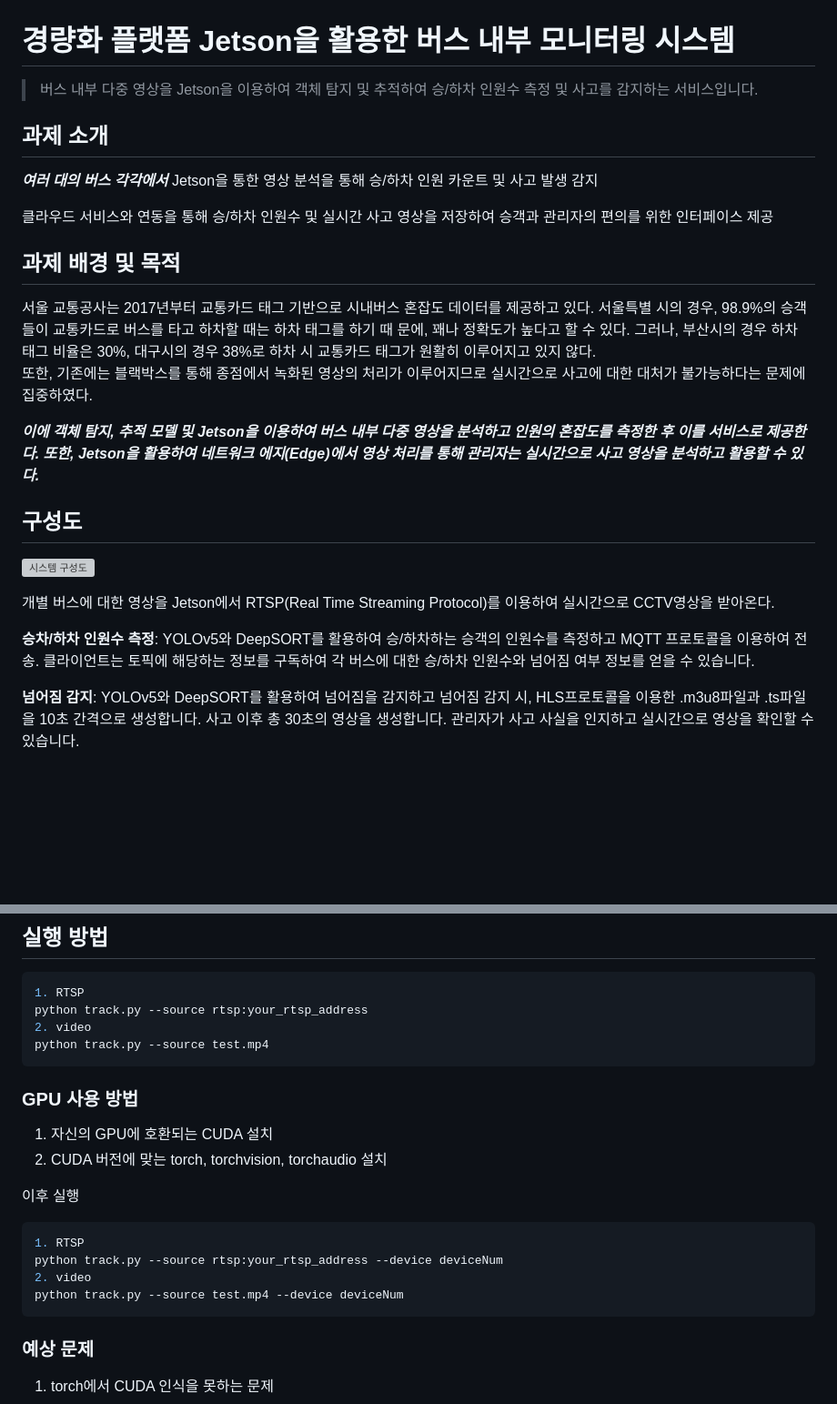
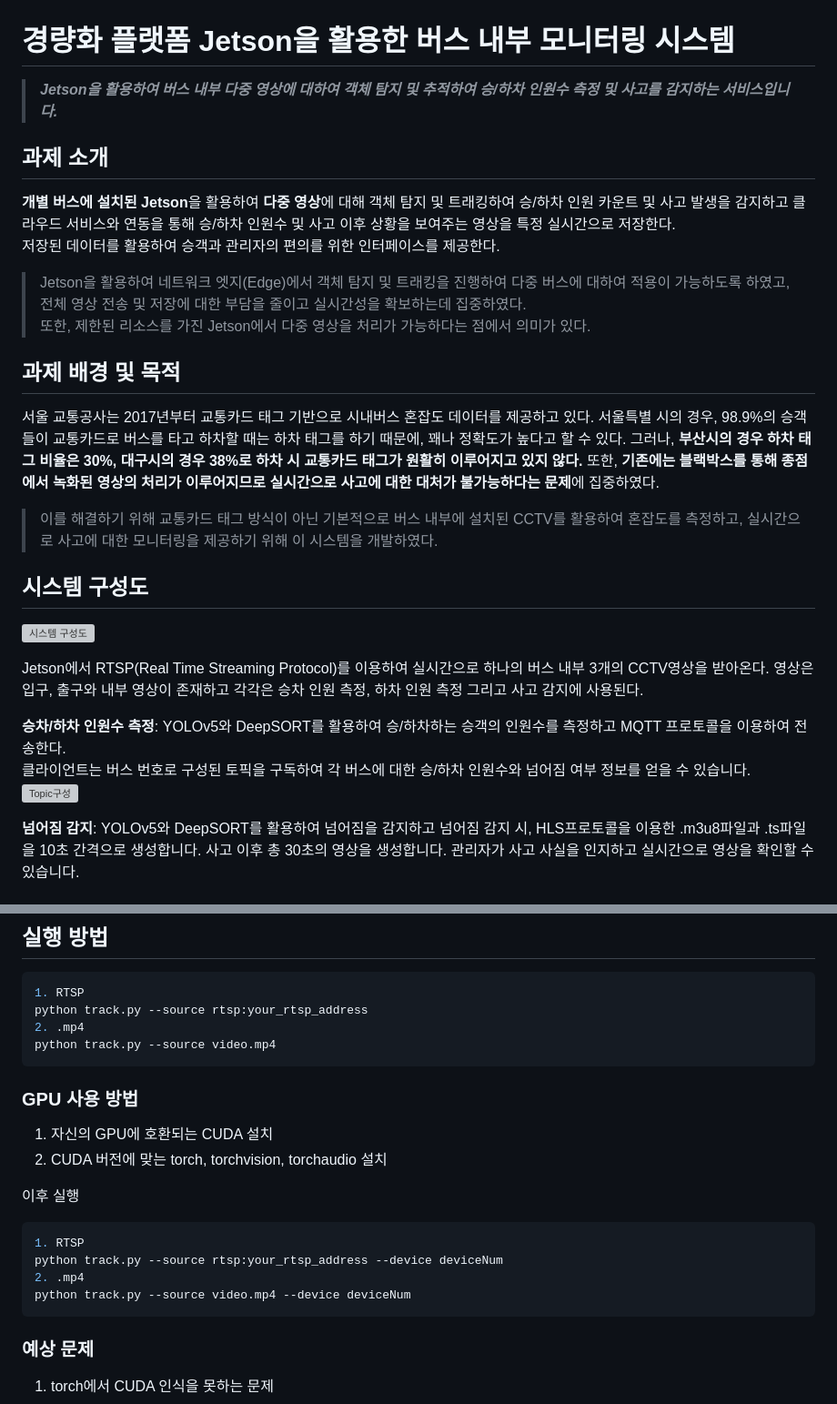
Before and after one commit to pnucse-capstone/capstone-2023-1-26, a Markdown page: README.md, 2 parts joined by grey strips. Shown: that part at 91% size. GitHub-like rendering; blank space fills up the shorter version; grey boxes are pictures that could not be loaded.

Commit message:
README 수정

````diff
--- a/README.md
+++ b/README.md
@@ -1,23 +1,27 @@
 # 경량화 플랫폼 Jetson을 활용한 버스 내부 모니터링 시스템
 
-> 버스 내부 다중 영상을 Jetson을 이용하여 객체 탐지 및 추적하여 승/하차 인원수 측정 및 사고를 감지하는 서비스입니다.<br>
+> ***Jetson을 활용하여 버스 내부 다중 영상에 대하여 객체 탐지 및 추적하여 승/하차 인원수 측정 및 사고를 감지하는 서비스입니다.***
 ## 과제 소개
-***여러 대의 버스 각각에서*** Jetson을 통한 영상 분석을 통해 승/하차 인원 카운트 및 사고 발생 감지
+**개별 버스에 설치된 Jetson**을 활용하여 **다중 영상**에 대해 객체 탐지 및 트래킹하여 승/하차 인원 카운트 및 사고 발생을 감지하고 클라우드 서비스와 연동을 통해 승/하차 인원수 및 사고 이후 상황을 보여주는 영상을 특정 실시간으로 저장한다.
+저장된 데이터를 활용하여 승객과 관리자의 편의를 위한 인터페이스를 제공한다.
 
-클라우드 서비스와 연동을 통해 승/하차 인원수 및 실시간 사고 영상을 저장하여 승객과 관리자의 편의를 위한 인터페이스 제공
+> Jetson을 활용하여 네트워크 엣지(Edge)에서 객체 탐지 및 트래킹을 진행하여 다중 버스에 대하여 적용이 가능하도록 하였고, 전체 영상 전송 및 저장에 대한 부담을 줄이고 실시간성을 확보하는데 집중하였다.
+또한, 제한된 리소스를 가진 Jetson에서 다중 영상을 처리가 가능하다는 점에서 의미가 있다.
 
 ## 과제 배경 및 목적
-서울 교통공사는 2017년부터 교통카드 태그 기반으로 시내버스 혼잡도 데이터를 제공하고 있다. 서울특별 시의 경우, 98.9%의 승객들이 교통카드로 버스를 타고 하차할 때는 하차 태그를 하기 때 문에, 꽤나 정확도가 높다고 할 수 있다. 그러나, 부산시의 경우 하차 태그 비율은 30%, 대구시의 경우 38%로 하차 시 교통카드 태그가 원활히 이루어지고 있지 않다.
-또한, 기존에는 블랙박스를 통해 종점에서 녹화된 영상의 처리가 이루어지므로 실시간으로 사고에 대한 대처가 불가능하다는 문제에 집중하였다.
+서울 교통공사는 2017년부터 교통카드 태그 기반으로 시내버스 혼잡도 데이터를 제공하고 있다. 서울특별 시의 경우, 98.9%의 승객들이 교통카드로 버스를 타고 하차할 때는 하차 태그를 하기 때문에, 꽤나 정확도가 높다고 할 수 있다. 그러나, **부산시의 경우 하차 태그 비율은 30%, 대구시의 경우 38%로 하차 시 교통카드 태그가 원활히 이루어지고 있지 않다.**
+또한, **기존에는 블랙박스를 통해 종점에서 녹화된 영상의 처리가 이루어지므로 실시간으로 사고에 대한 대처가 불가능하다는 문제**에 집중하였다.
 
-***이에 객체 탐지, 추적 모델 및 Jetson을 이용하여 버스 내부 다중 영상을 분석하고 인원의 혼잡도를 측정한 후 이를 서비스로 제공한다. 또한, Jetson을 활용하여 네트워크 에지(Edge)에서 영상 처리를 통해 관리자는 실시간으로 사고 영상을 분석하고 활용할 수 있다.***
+> 이를 해결하기 위해 교통카드 태그 방식이 아닌 기본적으로 버스 내부에 설치된 CCTV를 활용하여 혼잡도를 측정하고, 실시간으로 사고에 대한 모니터링을 제공하기 위해 이 시스템을 개발하였다.
 
-## 구성도
+## 시스템 구성도
 ![시스템 구성도](https://github.com/pnucse-capstone/capstone-2023-1-26/assets/100478309/b01d5776-0e0f-4fb8-b591-618572217f6f)
 
-개별 버스에 대한 영상을 Jetson에서 RTSP(Real Time Streaming Protocol)를 이용하여 실시간으로 CCTV영상을 받아온다.
+Jetson에서 RTSP(Real Time Streaming Protocol)를 이용하여 실시간으로 하나의 버스 내부 3개의 CCTV영상을 받아온다. 영상은 입구, 출구와 내부 영상이 존재하고 각각은 승차 인원 측정, 하차 인원 측정 그리고 사고 감지에 사용된다.
 
-**승차/하차 인원수 측정**: YOLOv5와 DeepSORT를 활용하여 승/하차하는 승객의 인원수를 측정하고 MQTT 프로토콜을 이용하여 전송. 클라이언트는 토픽에 해당하는 정보를 구독하여 각 버스에 대한 승/하차 인원수와 넘어짐 여부 정보를 얻을 수 있습니다.
+**승차/하차 인원수 측정**: YOLOv5와 DeepSORT를 활용하여 승/하차하는 승객의 인원수를 측정하고 MQTT 프로토콜을 이용하여 전송한다.
+클라이언트는 버스 번호로 구성된 토픽을 구독하여 각 버스에 대한 승/하차 인원수와 넘어짐 여부 정보를 얻을 수 있습니다.
+![Topic구성](https://github.com/pnucse-capstone/capstone-2023-1-26/assets/100478309/92be4094-012b-4001-b513-2969dffbb1d7)
 
 **넘어짐 감지**: YOLOv5와 DeepSORT를 활용하여 넘어짐을 감지하고 넘어짐 감지 시, HLS프로토콜을 이용한 .m3u8파일과 .ts파일을 10초 간격으로 생성합니다. 사고 이후 총 30초의 영상을 생성합니다. 관리자가 사고 사실을 인지하고 실시간으로 영상을 확인할 수 있습니다.
 
@@ -53,8 +57,8 @@ $ pip install -r requirement.txt
 ```python
 1. RTSP
 python track.py --source rtsp:your_rtsp_address
-2. video
-python track.py --source test.mp4
+2. .mp4
+python track.py --source video.mp4
 ```
 
 ### GPU 사용 방법
@@ -65,8 +69,8 @@ python track.py --source test.mp4
 ```python
 1. RTSP
 python track.py --source rtsp:your_rtsp_address --device deviceNum
-2. video
-python track.py --source test.mp4 --device deviceNum
+2. .mp4
+python track.py --source video.mp4 --device deviceNum
 ```
 
 ### 예상 문제
````
